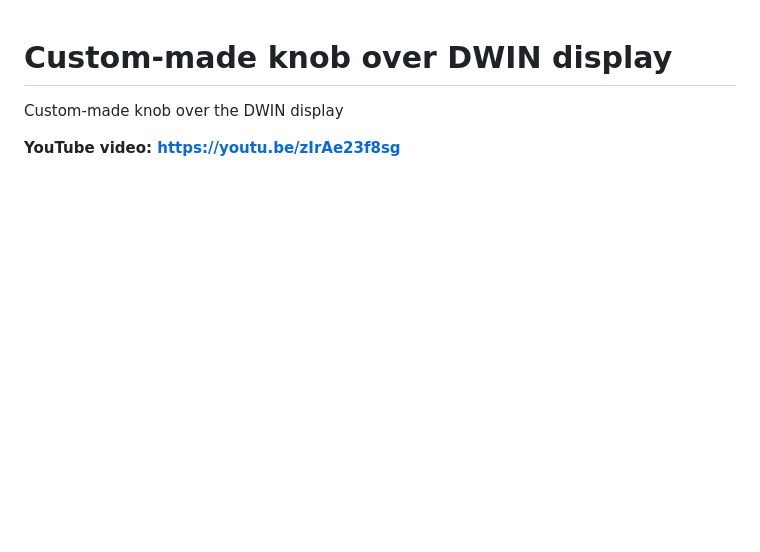
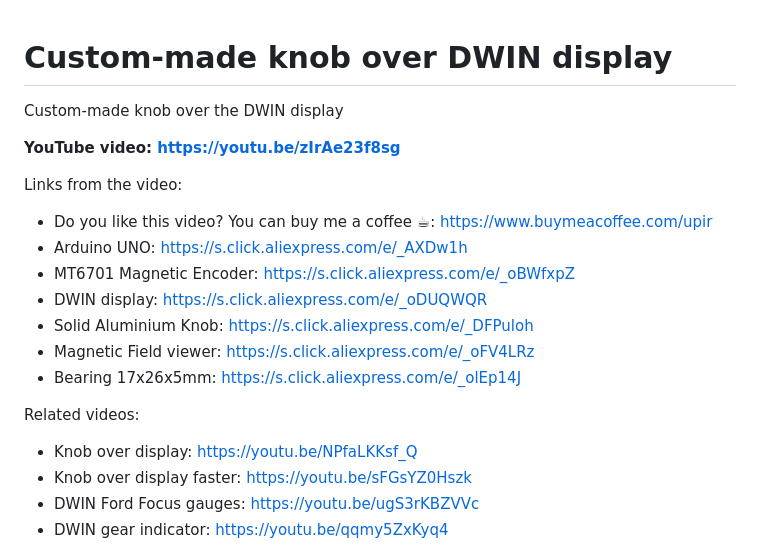
Before and after one commit to Skylersawyer/knob_over_display, a Markdown page: README.md, the part around the change printed below. Drawn GitHub-style; blank space fills up the shorter version.

```diff
--- a/README.md
+++ b/README.md
@@ -3,3 +3,19 @@ Custom-made knob over the DWIN display
 
 
 **YouTube video: https://youtu.be/zIrAe23f8sg**
+
+Links from the video:
+- Do you like this video? You can buy me a coffee ☕: https://www.buymeacoffee.com/upir
+- Arduino UNO: https://s.click.aliexpress.com/e/_AXDw1h
+- MT6701 Magnetic Encoder: https://s.click.aliexpress.com/e/_oBWfxpZ
+- DWIN display: https://s.click.aliexpress.com/e/_oDUQWQR
+- Solid Aluminium Knob: https://s.click.aliexpress.com/e/_DFPuloh
+- Magnetic Field viewer: https://s.click.aliexpress.com/e/_oFV4LRz
+- Bearing 17x26x5mm: https://s.click.aliexpress.com/e/_olEp14J
+
+Related videos:
+- Knob over display: https://youtu.be/NPfaLKKsf_Q
+- Knob over display faster: https://youtu.be/sFGsYZ0Hszk
+- DWIN Ford Focus gauges: https://youtu.be/ugS3rKBZVVc
+- DWIN gear indicator: https://youtu.be/qqmy5ZxKyq4
+
```
Also changed, not shown: other parts of README.md (+3 -0 lines).
